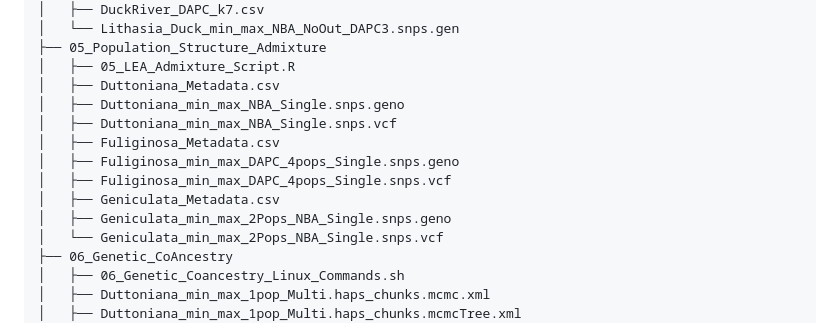
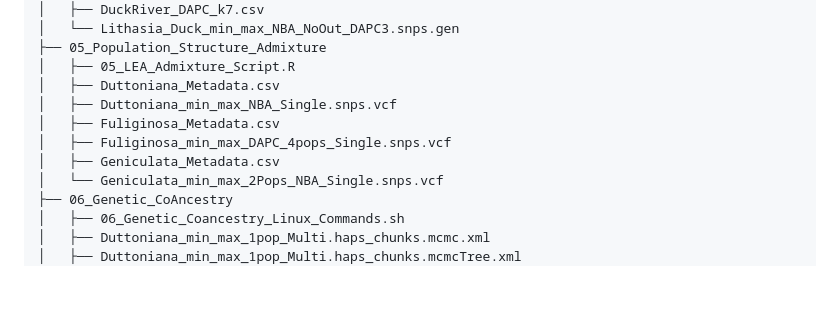
Before and after one commit to sad0046/PLPA_6820_Final_Project_DuckRiver_PopGen, a Markdown page: README.md, the part around the change. GitHub-like rendering; blank space fills up the shorter version.

Commit message:
Corrected File Tree

```diff
--- a/README.md
+++ b/README.md
@@ -54,13 +54,10 @@ Note: The files in the directory 01_Linux_Scripts/ are to be run on a Linux Serv
 ├── 05_Population_Structure_Admixture
 │   ├── 05_LEA_Admixture_Script.R
 │   ├── Duttoniana_Metadata.csv
-│   ├── Duttoniana_min_max_NBA_Single.snps.geno
 │   ├── Duttoniana_min_max_NBA_Single.snps.vcf
 │   ├── Fuliginosa_Metadata.csv
-│   ├── Fuliginosa_min_max_DAPC_4pops_Single.snps.geno
 │   ├── Fuliginosa_min_max_DAPC_4pops_Single.snps.vcf
 │   ├── Geniculata_Metadata.csv
-│   ├── Geniculata_min_max_2Pops_NBA_Single.snps.geno
 │   └── Geniculata_min_max_2Pops_NBA_Single.snps.vcf
 ├── 06_Genetic_CoAncestry
 │   ├── 06_Genetic_Coancestry_Linux_Commands.sh
```
